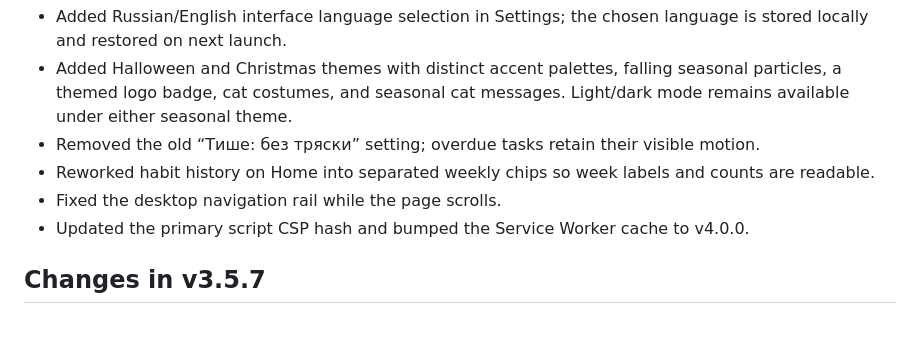
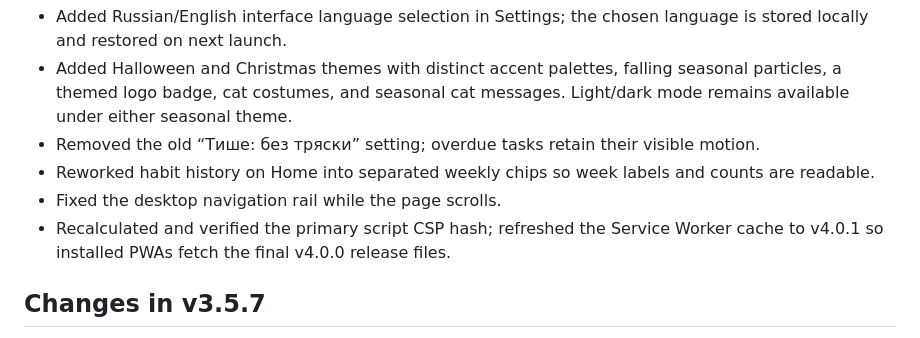
Before and after one commit to itsvicwild/planer, a Markdown page: README.md, the part around the change. GitHub-like rendering.

Commit message:
Document verified v4.0 PWA cache refresh

```diff
--- a/README.md
+++ b/README.md
@@ -9,7 +9,7 @@ Wild Workspace is a static HTML/CSS/JavaScript planner. This package includes th
 - Removed the old “Тише: без тряски” setting; overdue tasks retain their visible motion.
 - Reworked habit history on Home into separated weekly chips so week labels and counts are readable.
 - Fixed the desktop navigation rail while the page scrolls.
-- Updated the primary script CSP hash and bumped the Service Worker cache to v4.0.0.
+- Recalculated and verified the primary script CSP hash; refreshed the Service Worker cache to v4.0.1 so installed PWAs fetch the final v4.0.0 release files.
 
 ## Changes in v3.5.7
 
```
